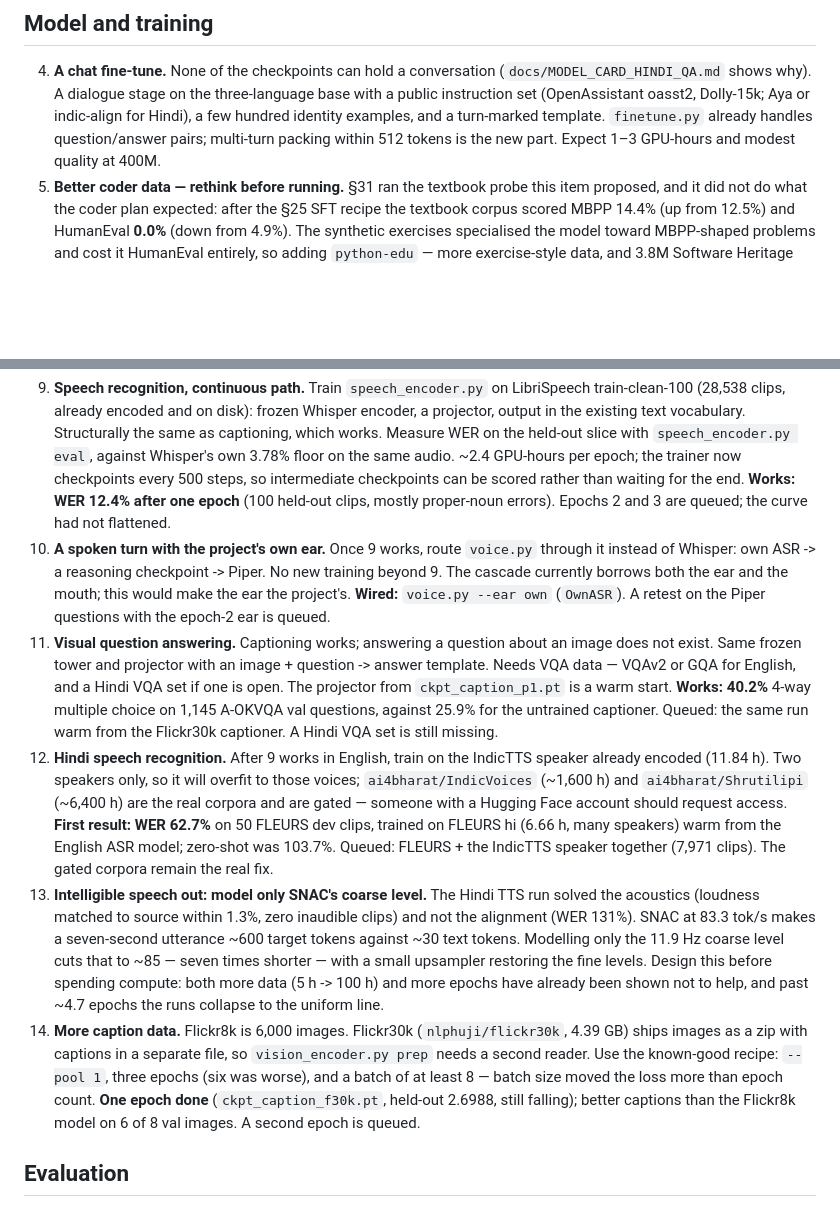
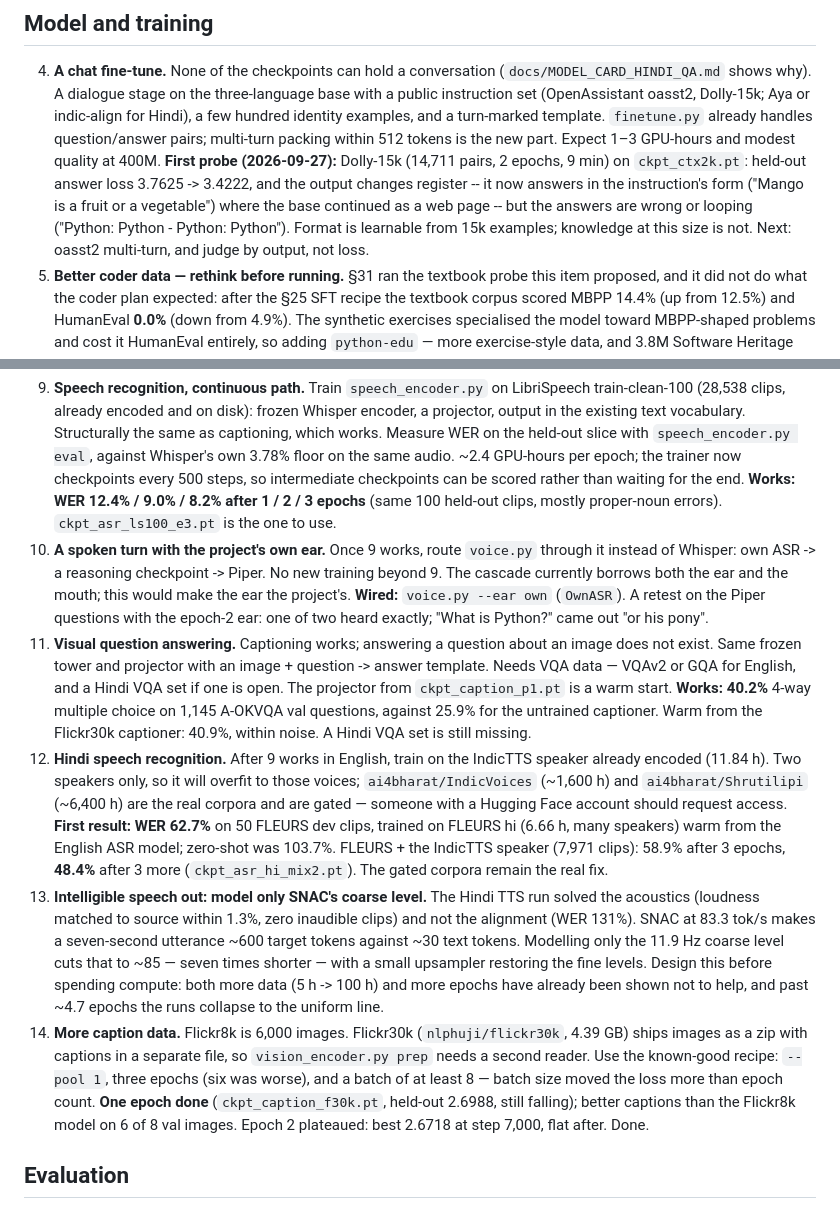
Before and after one commit to MOBIRIZER-TECHNOLOGY/AnuLM, a Markdown page: TODO.md, 2 parts joined by grey strips. Drawn GitHub-style; blank space fills up the shorter version.

```diff
--- a/TODO.md
+++ b/TODO.md
@@ -32,6 +32,13 @@ marked **(no GPU)** can be done on a laptop.
    identity examples, and a turn-marked template. `finetune.py` already
    handles question/answer pairs; multi-turn packing within 512 tokens is
    the new part. Expect 1–3 GPU-hours and modest quality at 400M.
+   **First probe (2026-09-27):** Dolly-15k (14,711 pairs, 2 epochs, 9 min)
+   on `ckpt_ctx2k.pt`: held-out answer loss 3.7625 -> 3.4222, and the output
+   changes register -- it now answers in the instruction's form ("Mango is a
+   fruit or a vegetable") where the base continued as a web page -- but the
+   answers are wrong or looping ("Python: Python - Python: Python"). Format
+   is learnable from 15k examples; knowledge at this size is not. Next:
+   oasst2 multi-turn, and judge by output, not loss.
 5. **Better coder data — rethink before running.** §31 ran the textbook
    probe this item proposed, and it did not do what the coder plan expected:
    after the §25 SFT recipe the textbook corpus scored MBPP 14.4% (up from
@@ -59,22 +66,23 @@ input-side items come first; they are the likely wins.
    on the held-out slice with `speech_encoder.py eval`, against Whisper's own
    3.78% floor on the same audio. ~2.4 GPU-hours per epoch; the trainer now
    checkpoints every 500 steps, so intermediate checkpoints can be scored
-   rather than waiting for the end. **Works: WER 12.4% after one epoch**
-   (100 held-out clips, mostly proper-noun errors). Epochs 2 and 3 are
-   queued; the curve had not flattened.
+   rather than waiting for the end. **Works: WER 12.4% / 9.0% / 8.2%
+   after 1 / 2 / 3 epochs** (same 100 held-out clips, mostly proper-noun
+   errors). `ckpt_asr_ls100_e3.pt` is the one to use.
 10. **A spoken turn with the project's own ear.** Once 9 works, route
     `voice.py` through it instead of Whisper: own ASR -> a reasoning
     checkpoint -> Piper. No new training beyond 9. The cascade currently
     borrows both the ear and the mouth; this would make the ear the
     project's. **Wired:** `voice.py --ear own` (`OwnASR`). A retest on the
-    Piper questions with the epoch-2 ear is queued.
+    Piper questions with the epoch-2 ear: one of two heard exactly;
+    "What is Python?" came out "or his pony".
 11. **Visual question answering.** Captioning works; answering a question
     about an image does not exist. Same frozen tower and projector with an
     image + question -> answer template. Needs VQA data — VQAv2 or GQA for
     English, and a Hindi VQA set if one is open. The projector from
     `ckpt_caption_p1.pt` is a warm start. **Works: 40.2%** 4-way multiple
     choice on 1,145 A-OKVQA val questions, against 25.9% for the untrained
-    captioner. Queued: the same run warm from the Flickr30k captioner.
+    captioner. Warm from the Flickr30k captioner: 40.9%, within noise.
     A Hindi VQA set is still missing.
 12. **Hindi speech recognition.** After 9 works in English, train on the
     IndicTTS speaker already encoded (11.84 h). Two speakers only, so it
@@ -83,8 +91,9 @@ input-side items come first; they are the likely wins.
     someone with a Hugging Face account should request access. **First
     result: WER 62.7%** on 50 FLEURS dev clips, trained on FLEURS hi
     (6.66 h, many speakers) warm from the English ASR model; zero-shot was
-    103.7%. Queued: FLEURS + the IndicTTS speaker together (7,971 clips).
-    The gated corpora remain the real fix.
+    103.7%. FLEURS + the IndicTTS speaker (7,971 clips): 58.9% after 3
+    epochs, **48.4%** after 3 more (`ckpt_asr_hi_mix2.pt`). The gated
+    corpora remain the real fix.
 13. **Intelligible speech out: model only SNAC's coarse level.** The Hindi
     TTS run solved the acoustics (loudness matched to source within 1.3%,
     zero inaudible clips) and not the alignment (WER 131%). SNAC at 83.3
@@ -101,7 +110,7 @@ input-side items come first; they are the likely wins.
     batch of at least 8 — batch size moved the loss more than epoch count.
     **One epoch done** (`ckpt_caption_f30k.pt`, held-out 2.6988, still
     falling); better captions than the Flickr8k model on 6 of 8 val images.
-    A second epoch is queued.
+    Epoch 2 plateaued: best 2.6718 at step 7,000, flat after. Done.
 
 ## Evaluation
 
```
Also changed, not shown: docs/SPEECH.md (+16 -4 lines).
